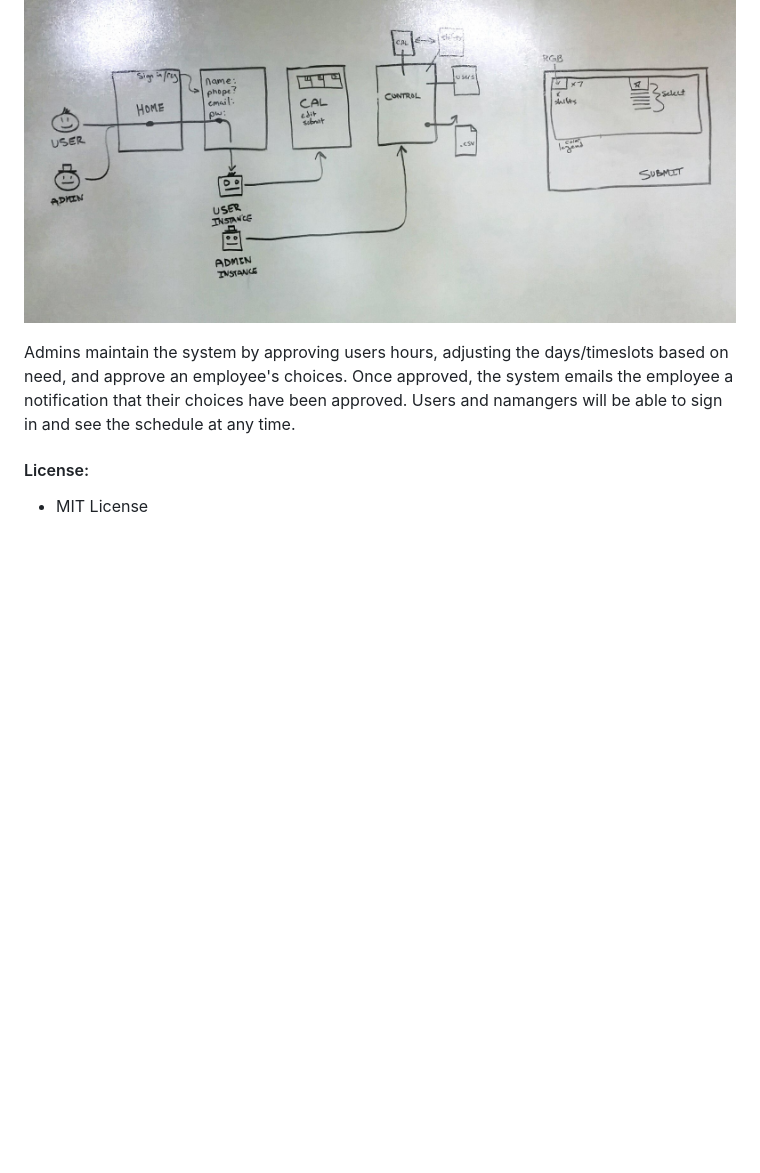
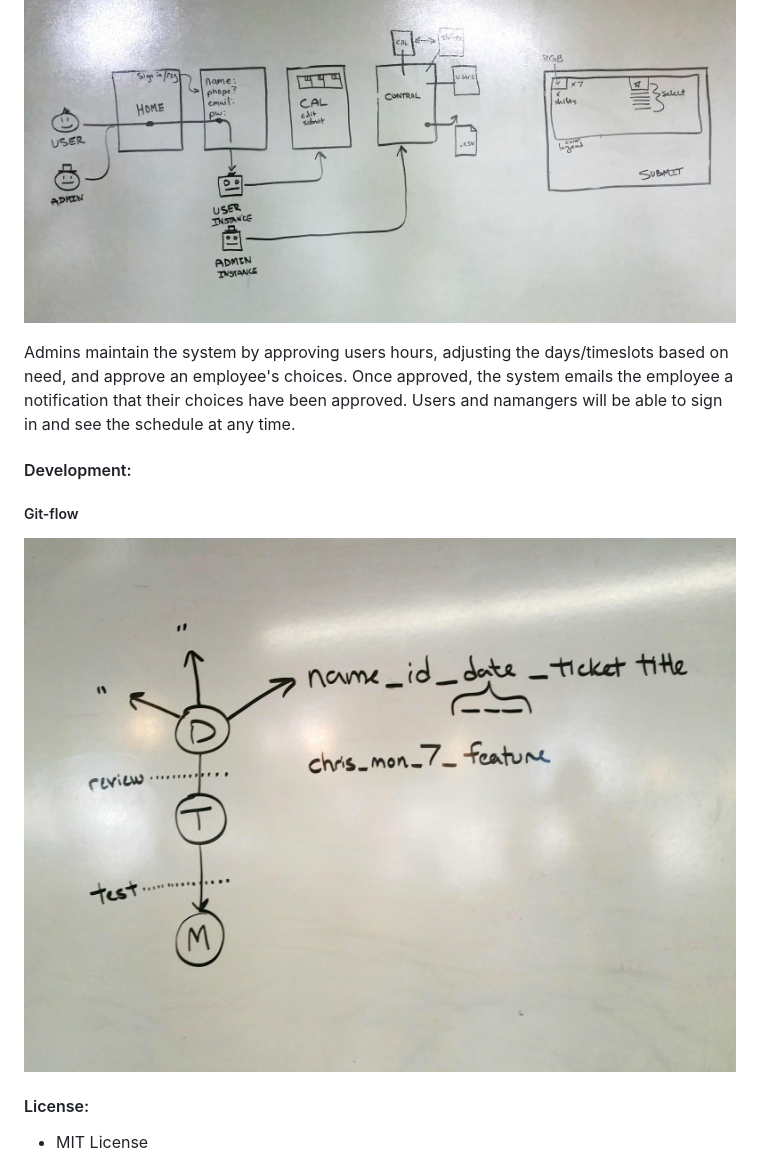
Before and after one commit to timeCommit-easyAvailability/timeCommit, a Markdown page: README.md, the part around the change. Rendered like a GitHub page; pictures changed too: assets/gitflow.jpg (added); blank space fills up the shorter version.

```diff
--- a/README.md
+++ b/README.md
@@ -18,8 +18,13 @@ There are two roles available: Admin/Employee (volunteer).
 
 ![wireframe2](https://github.com/timeCommit-easyAvailability/timeCommit/blob/master/assets/wireframe_6.jpg) <br>
 
+Admins maintain the system by approving users hours, adjusting the days/timeslots based on need, and approve an employee's choices. Once approved, the system emails the employee a notification that their choices have been approved. Users and namangers will be able to sign in and see the schedule at any time.
 
-Admins maintain the system by approving users hours, adjusting the days/timeslots based on need, and approve an employee's choices. Once approved, the system emails the employee a notification that their choices have been approved. Users and namangers will be able to sign in and see the schedule at any time.
+#### Development:
+
+##### Git-flow
+![gitflow](https://github.com/timeCommit-easyAvailability/timeCommit/blob/master/assets/gitflow.jpg) <br>
+
 
 #### License:
 - MIT License
```
